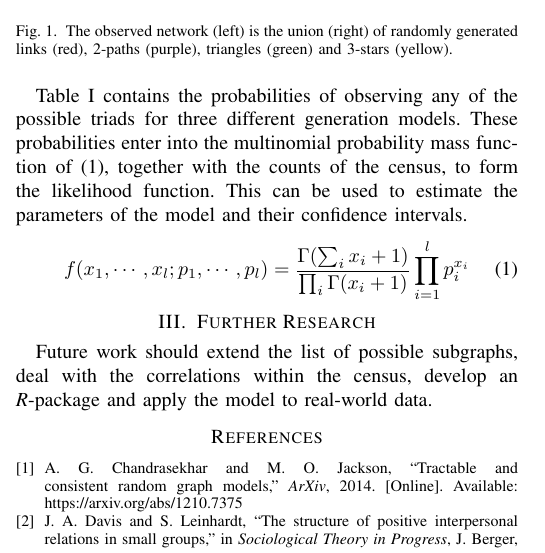
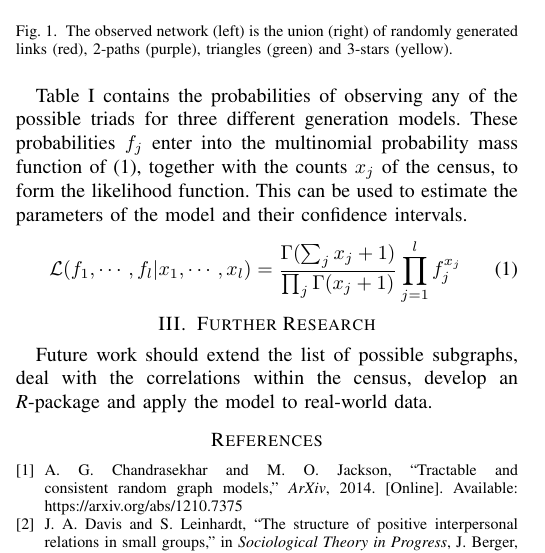
Before and after one commit to Subgraph-Generation-Models/Estimating-Subgraph-Generation-Models, a LaTeX paper (Estimating Subgraph Generation Models.tex): part of one column of the page, cut so that both start at the same text. Compiled offline with pdfLaTeX.

Commit message:
Removed collision between p's

```diff
--- a/Estimating Subgraph Generation Models.tex
+++ b/Estimating Subgraph Generation Models.tex
@@ -80,9 +80,9 @@ Links \& Triangles & $p_{T} \, (p_{L} \, p_{T}^{n - 3})^{3}$ & $3 \, p_{T} \, (p
 \end{center}
 \end{figure}
 
-Table~\ref{tab:Table1} contains the probabilities of observing any of the possible triads for three different generation models. These probabilities enter into the multinomial probability mass function of~(\ref{eq:Multinomial}), together with the counts of the census, to form the likelihood function. This can be used to estimate the parameters of the model and their confidence intervals.
+Table~\ref{tab:Table1} contains the probabilities of observing any of the possible triads for three different generation models. These probabilities $f_{j}$ enter into the multinomial probability mass function of~\eqref{eq:Multinomial}, together with the counts $x_{j}$ of the census, to form the likelihood function. This can be used to estimate the parameters of the model and their confidence intervals.
 \begin{equation}
-f(x_{1}, \cdots, x_{l} ; p_{1}, \cdots, p_{l}) = \frac{\Gamma(\sum_{i} x_{i}+1)}{\prod_{i} \Gamma(x_{i}+1)} \prod_{i=1}^{l} p_{i}^{x_{i}}
+\mathcal{L}(f_{1}, \cdots, f_{l} | x_{1}, \cdots, x_{l}) = \frac{\Gamma(\sum_{j} x_{j}+1)}{\prod_{j} \Gamma(x_{j}+1)} \prod_{j=1}^{l} f_{j}^{x_{j}}
 \label{eq:Multinomial}
 \end{equation}
 
```
Also changed, not shown: Estimating Subgraph Generation Models.pdf.
